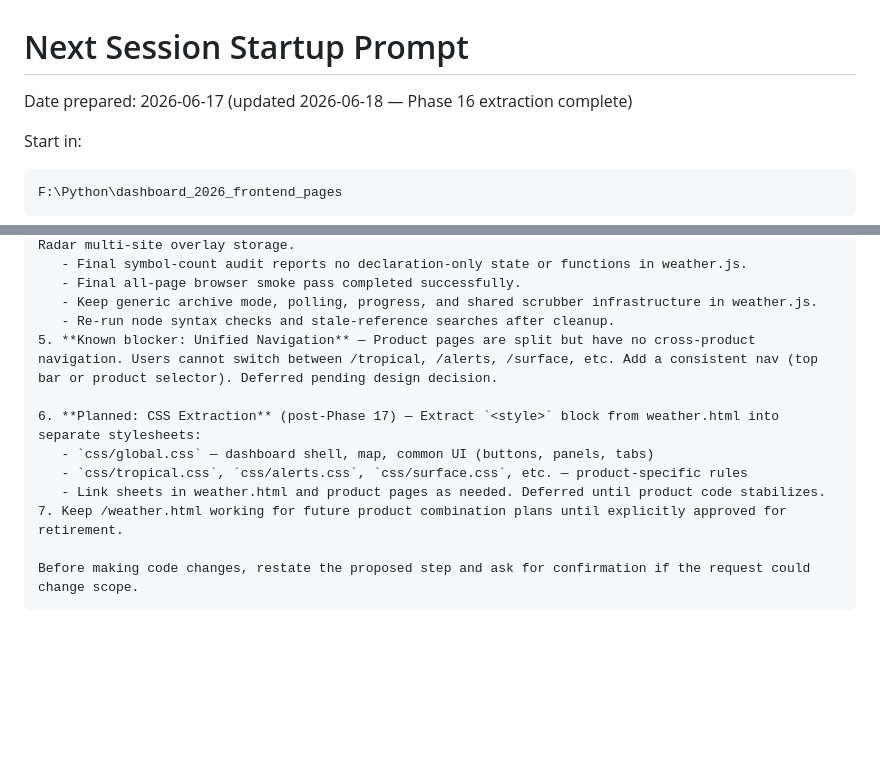
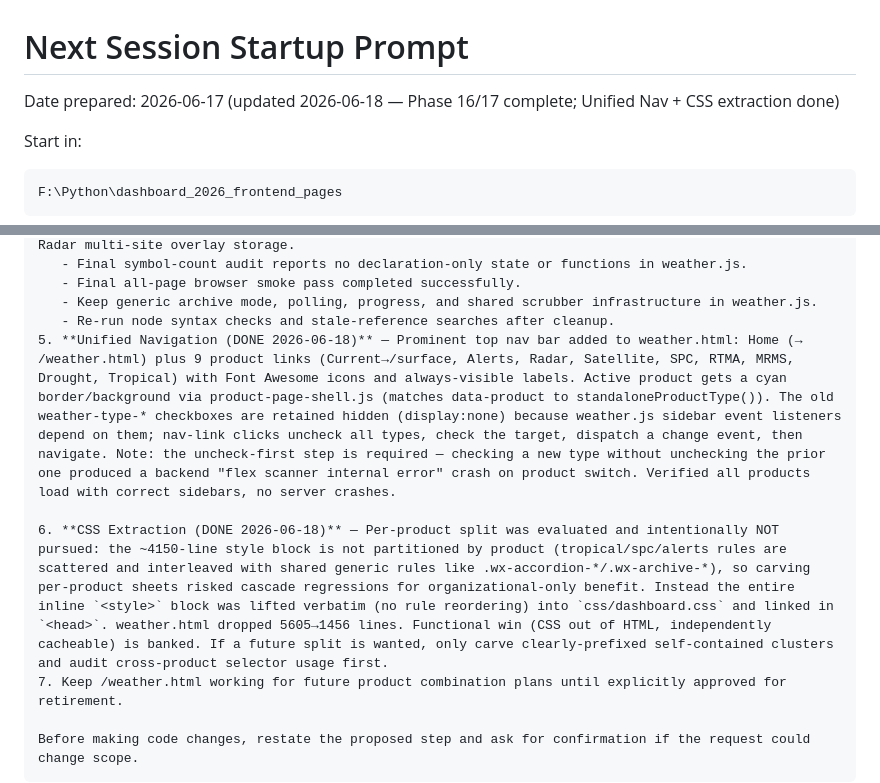
Before and after one commit to NCHurricane/2026-Leaflet-API-Wx-Dashboard, a Markdown page: docs/next-session-startup-prompt.md, 2 parts joined by grey strips. Rendered like a GitHub page; blank space fills up the shorter version.

Commit message:
docs: record Unified Nav and CSS extraction as complete
Co-Authored-By: Claude Opus 4.8 <noreply@anthropic.com>

```diff
--- a/docs/next-session-startup-prompt.md
+++ b/docs/next-session-startup-prompt.md
@@ -1,6 +1,6 @@
 # Next Session Startup Prompt
 
-Date prepared: 2026-06-17 (updated 2026-06-18 — Phase 16 extraction complete)
+Date prepared: 2026-06-17 (updated 2026-06-18 — Phase 16/17 complete; Unified Nav + CSS extraction done)
 
 Start in:
 
@@ -179,12 +179,9 @@ Next agenda:
    - Final all-page browser smoke pass completed successfully.
    - Keep generic archive mode, polling, progress, and shared scrubber infrastructure in weather.js.
    - Re-run node syntax checks and stale-reference searches after cleanup.
-5. **Known blocker: Unified Navigation** — Product pages are split but have no cross-product navigation. Users cannot switch between /tropical, /alerts, /surface, etc. Add a consistent nav (top bar or product selector). Deferred pending design decision.
+5. **Unified Navigation (DONE 2026-06-18)** — Prominent top nav bar added to weather.html: Home (→ /weather.html) plus 9 product links (Current→/surface, Alerts, Radar, Satellite, SPC, RTMA, MRMS, Drought, Tropical) with Font Awesome icons and always-visible labels. Active product gets a cyan border/background via product-page-shell.js (matches data-product to standaloneProductType()). The old weather-type-* checkboxes are retained hidden (display:none) because weather.js sidebar event listeners depend on them; nav-link clicks uncheck all types, check the target, dispatch a change event, then navigate. Note: the uncheck-first step is required — checking a new type without unchecking the prior one produced a backend "flex scanner internal error" crash on product switch. Verified all products load with correct sidebars, no server crashes.
 
-6. **Planned: CSS Extraction** (post-Phase 17) — Extract `<style>` block from weather.html into separate stylesheets:
-   - `css/global.css` — dashboard shell, map, common UI (buttons, panels, tabs)
-   - `css/tropical.css`, `css/alerts.css`, `css/surface.css`, etc. — product-specific rules
-   - Link sheets in weather.html and product pages as needed. Deferred until product code stabilizes.
+6. **CSS Extraction (DONE 2026-06-18)** — Per-product split was evaluated and intentionally NOT pursued: the ~4150-line style block is not partitioned by product (tropical/spc/alerts rules are scattered and interleaved with shared generic rules like .wx-accordion-*/.wx-archive-*), so carving per-product sheets risked cascade regressions for organizational-only benefit. Instead the entire inline `<style>` block was lifted verbatim (no rule reordering) into `css/dashboard.css` and linked in `<head>`. weather.html dropped 5605→1456 lines. Functional win (CSS out of HTML, independently cacheable) is banked. If a future split is wanted, only carve clearly-prefixed self-contained clusters and audit cross-product selector usage first.
 7. Keep /weather.html working for future product combination plans until explicitly approved for retirement.
 
 Before making code changes, restate the proposed step and ask for confirmation if the request could change scope.
```
